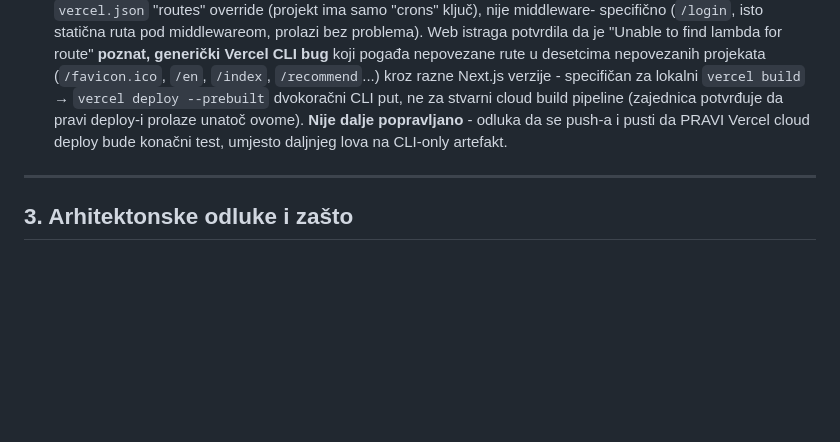
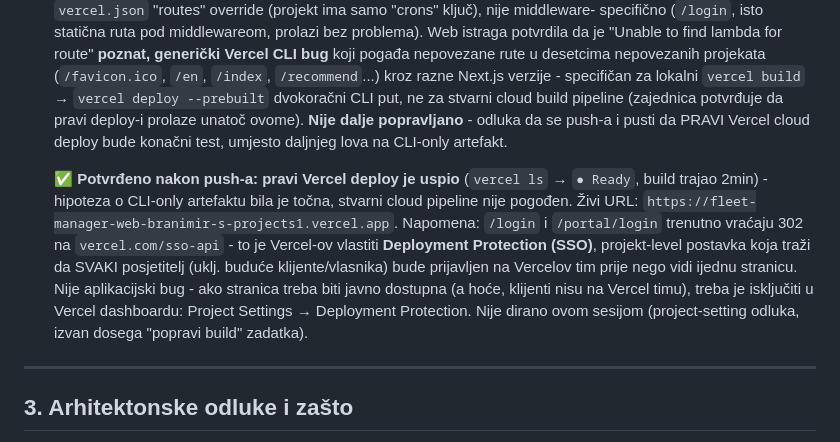
Before and after one commit to bmalenica34-png/fleet-manager, a Markdown page: PROGRESS.md, the part around the change. Rendered like a GitHub page; blank space fills up the shorter version.

Commit message:
Document confirmed Vercel deploy success and SSO protection note

```diff
--- a/PROGRESS.md
+++ b/PROGRESS.md
@@ -574,6 +574,20 @@ tražio da se zapamte jer bi se mogli ponoviti.
     push-a i pusti da PRAVI Vercel cloud deploy bude konačni test, umjesto
     daljnjeg lova na CLI-only artefakt.
 
+    **✅ Potvrđeno nakon push-a: pravi Vercel deploy je uspio** (`vercel ls`
+    → `● Ready`, build trajao 2min) - hipoteza o CLI-only artefaktu bila je
+    točna, stvarni cloud pipeline nije pogođen. Živi URL:
+    `https://fleet-manager-web-branimir-s-projects1.vercel.app`.
+    Napomena: `/login` i `/portal/login` trenutno vraćaju 302 na
+    `vercel.com/sso-api` - to je Vercel-ov vlastiti **Deployment
+    Protection (SSO)**, projekt-level postavka koja traži da SVAKI
+    posjetitelj (uklj. buduće klijente/vlasnika) bude prijavljen na
+    Vercelov tim prije nego vidi ijednu stranicu. Nije aplikacijski bug -
+    ako stranica treba biti javno dostupna (a hoće, klijenti nisu na
+    Vercel timu), treba je isključiti u Vercel dashboardu: Project Settings
+    → Deployment Protection. Nije dirano ovom sesijom (project-setting
+    odluka, izvan dosega "popravi build" zadatka).
+
 ---
 
 ## 3. Arhitektonske odluke i zašto
```
